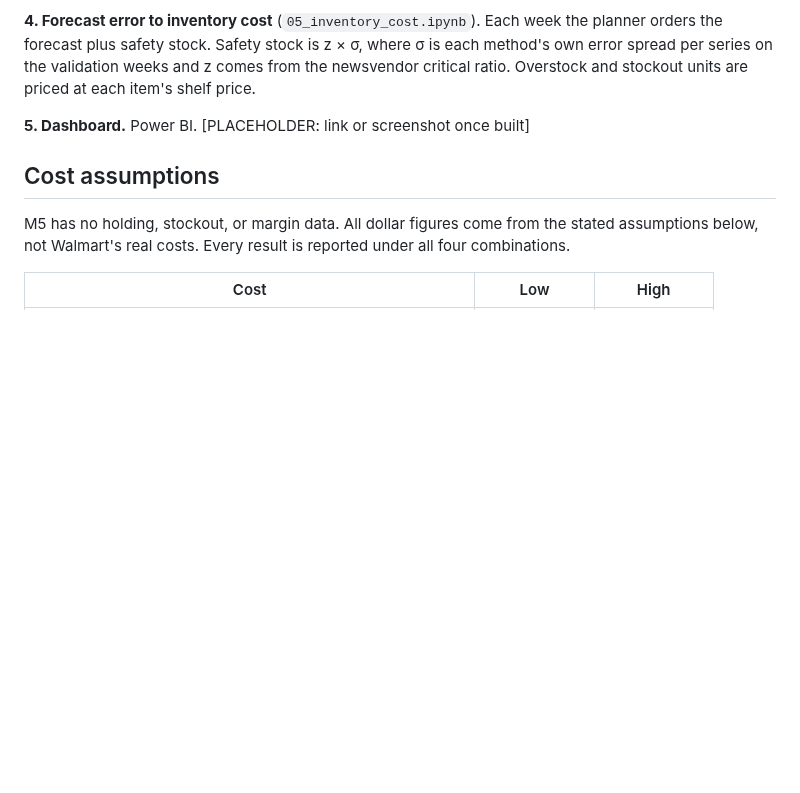
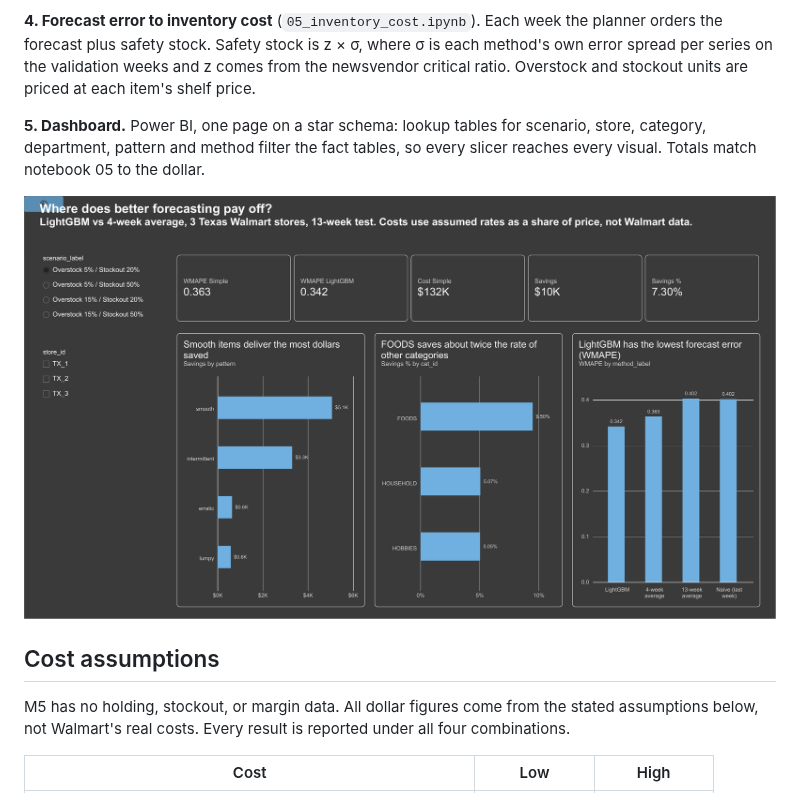
Before and after one commit to rajisworking16/walmart-demand-forecasting, a Markdown page: README.md, the part around the change. Drawn GitHub-style; pictures changed too: reports/figures/dashboard_overview.png (added); blank space fills up the shorter version.

Commit message:
Add Power BI dashboard screenshot to README

```diff
--- a/README.md
+++ b/README.md
@@ -54,7 +54,9 @@ Recent sales history drives the model: the 4-week average, last week's sales, an
 
 **4. Forecast error to inventory cost** (`05_inventory_cost.ipynb`). Each week the planner orders the forecast plus safety stock. Safety stock is z × σ, where σ is each method's own error spread per series on the validation weeks and z comes from the newsvendor critical ratio. Overstock and stockout units are priced at each item's shelf price.
 
-**5. Dashboard.** Power BI. [PLACEHOLDER: link or screenshot once built]
+   **5. Dashboard.** Power BI, one page on a star schema: lookup tables for scenario, store, category, department, pattern and method filter the fact tables, so every slicer reaches every visual. Totals match notebook 05 to the dollar.
+
+   ![Power BI overview](reports/figures/dashboard_overview.png)
 
 ## Cost assumptions
 
```
